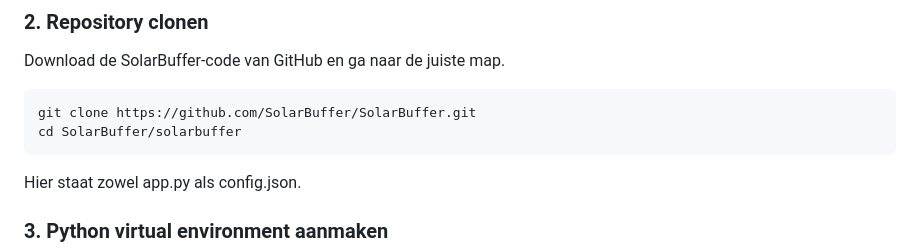
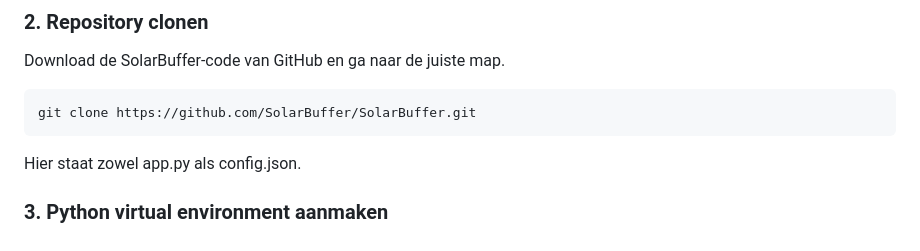
Before and after one commit to SolarBuffer/SolarBuffer, a Markdown page: README.md, the part around the change. GitHub-like rendering.

````diff
--- a/README.md
+++ b/README.md
@@ -34,7 +34,6 @@ Zo niet, update Python dan naar een recente versie.
 Download de SolarBuffer-code van GitHub en ga naar de juiste map.
 ```bash
 git clone https://github.com/SolarBuffer/SolarBuffer.git
-cd SolarBuffer/solarbuffer
 ```
 Hier staat zowel app.py als config.json.
 
````
